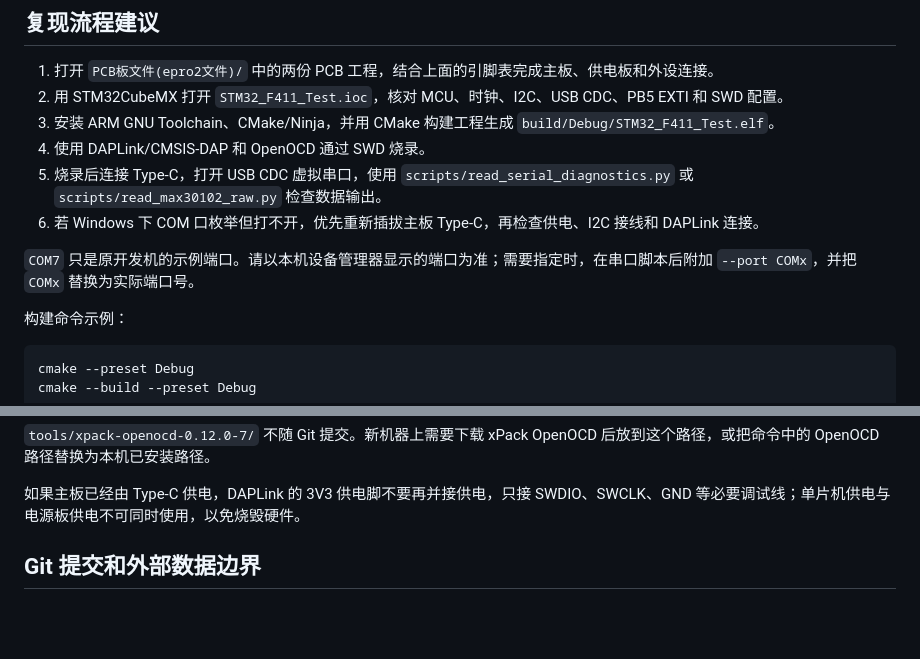
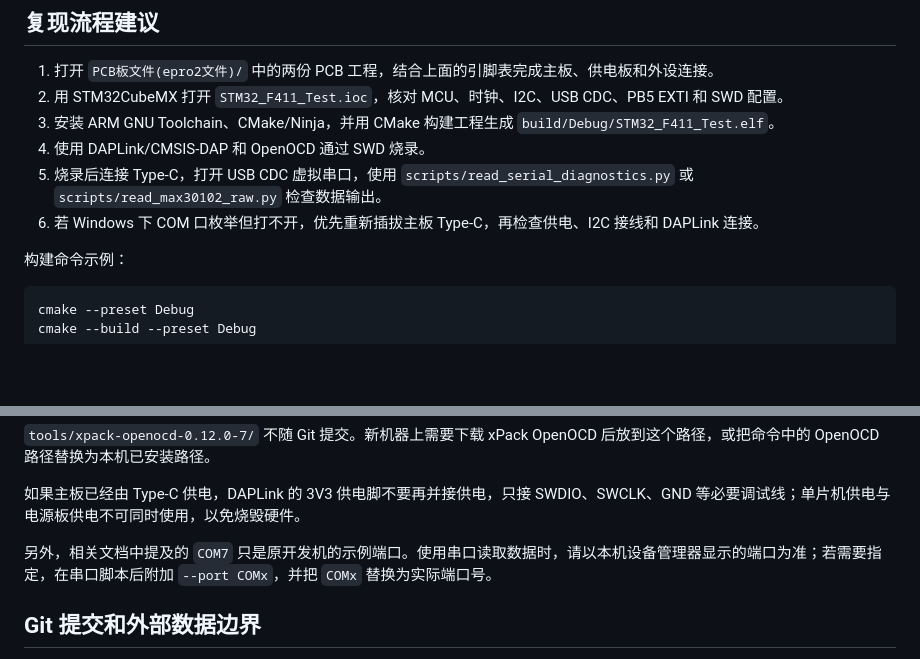
Before and after one commit to BruceKe365/STM32F411-PPG-Pulse-Monitor, a Markdown page: README.md, 2 parts joined by grey strips. GitHub-like rendering; blank space fills up the shorter version.

Commit message:
Update COM port instructions in README
Clarified the usage of COM port in the documentation and removed redundant information.

````diff
--- a/README.md
+++ b/README.md
@@ -166,8 +166,6 @@ USB CDC 会输出 MAX30102 原始采样和 `PPG_PROC` 处理结果，便于使
 5. 烧录后连接 Type-C，打开 USB CDC 虚拟串口，使用 `scripts/read_serial_diagnostics.py` 或 `scripts/read_max30102_raw.py` 检查数据输出。
 6. 若 Windows 下 COM 口枚举但打不开，优先重新插拔主板 Type-C，再检查供电、I2C 接线和 DAPLink 连接。
 
-`COM7` 只是原开发机的示例端口。请以本机设备管理器显示的端口为准；需要指定时，在串口脚本后附加 `--port COMx`，并把 `COMx` 替换为实际端口号。
-
 构建命令示例：
 
 ```powershell
@@ -188,6 +186,8 @@ OpenOCD 只用于通过 DAPLink/CMSIS-DAP 烧录和调试，不参与前面的
 `tools/xpack-openocd-0.12.0-7/` 不随 Git 提交。新机器上需要下载 xPack OpenOCD 后放到这个路径，或把命令中的 OpenOCD 路径替换为本机已安装路径。
 
 如果主板已经由 Type-C 供电，DAPLink 的 3V3 供电脚不要再并接供电，只接 SWDIO、SWCLK、GND 等必要调试线；单片机供电与电源板供电不可同时使用，以免烧毁硬件。
+
+另外，相关文档中提及的 `COM7` 只是原开发机的示例端口。使用串口读取数据时，请以本机设备管理器显示的端口为准；若需要指定，在串口脚本后附加 `--port COMx`，并把 `COMx` 替换为实际端口号。
 
 ## Git 提交和外部数据边界
 
````
